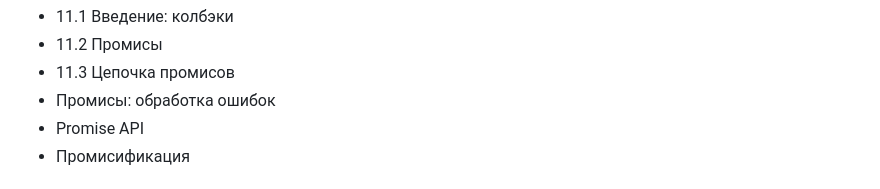
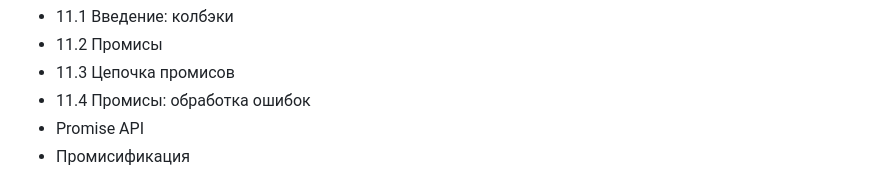
Before and after one commit to Ruslan-Polyanski/LearnJS, a Markdown page: README.md, the part around the change. Rendered like a GitHub page.

Commit message:
feat: add part task-11.4

```diff
--- a/README.md
+++ b/README.md
@@ -112,7 +112,7 @@ Learning information about JS in learn.javascript.ru
  - 11.1 Введение: колбэки
  - 11.2 Промисы
  - 11.3 Цепочка промисов
- - Промисы: обработка ошибок
+ - 11.4 Промисы: обработка ошибок
  - Promise API
  - Промисификация
 
```
